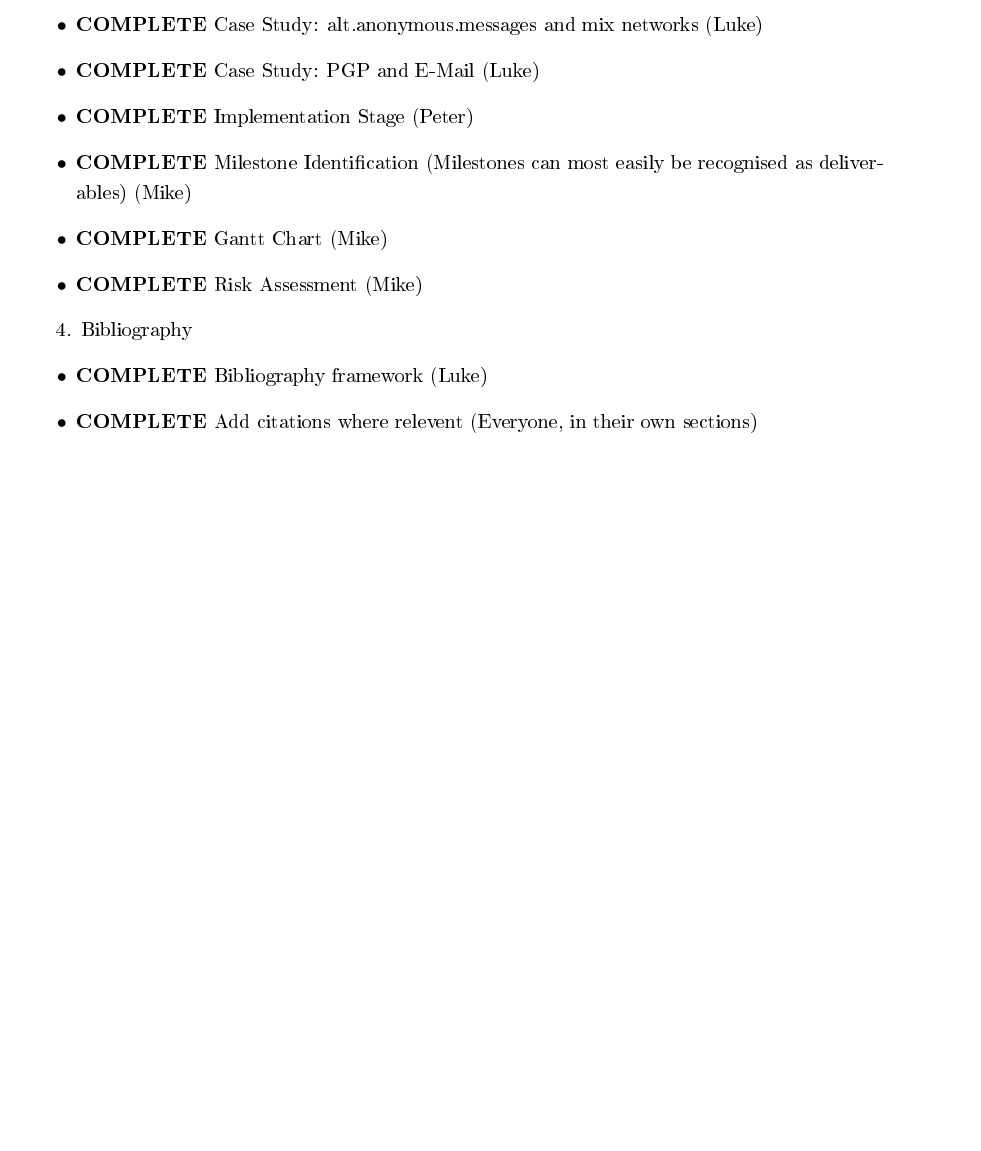
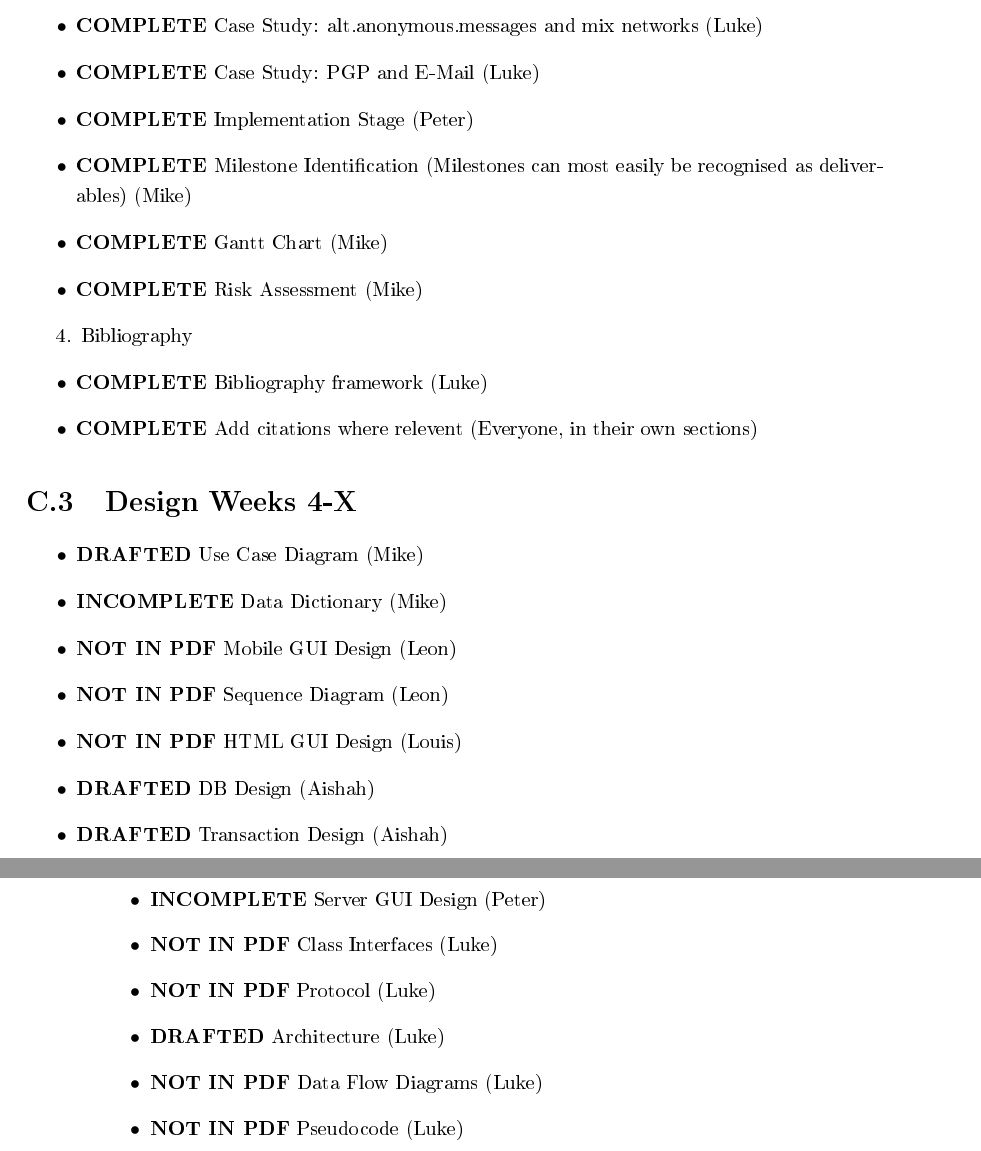
Before and after one commit to thomal/COMP208, a LaTeX thesis (writeup/project.tex, which reads writeup/text/appendicies/todo.tex): part of page 93 of 98 before the commit and two parts of pages 93 and 94 of 99 after it, the two joined at a grey line, cut so that both start at the same text, the shorter picture padded with empty space. The pictures show the PDF file writeup/project.pdf that the author committed with the source.

Commit message:
added TODO information for design phase

```diff
--- a/writeup/text/appendicies/todo.tex
+++ b/writeup/text/appendicies/todo.tex
@@ -41,3 +41,20 @@ chang all references to ascii text to UTF-8 text\\
 \item \textbf{COMPLETE} Bibliography framework (Luke)
 \item \textbf{COMPLETE} Add citations where relevent (Everyone, in their own sections)
 \end{itemize}
+
+\section{Design \textbf{Weeks 4-X}}
+\begin{itemize}
+\item \textbf{DRAFTED}       Use Case Diagram (Mike)
+\item \textbf{INCOMPLETE}    Data Dictionary (Mike)
+\item \textbf{NOT IN PDF}    Mobile GUI Design (Leon)
+\item \textbf{NOT IN PDF}    Sequence Diagram (Leon)
+\item \textbf{NOT IN PDF}    HTML GUI Design (Louis)
+\item \textbf{DRAFTED}       DB Design (Aishah)
+\item \textbf{DRAFTED}       Transaction Design (Aishah)
+\item \textbf{INCOMPLETE}    Server GUI Design (Peter)
+\item \textbf{NOT IN PDF}    Class Interfaces (Luke)
+\item \textbf{NOT IN PDF}    Protocol (Luke)
+\item \textbf{DRAFTED}       Architecture (Luke)
+\item \textbf{NOT IN PDF}    Data Flow Diagrams (Luke)
+\item \textbf{NOT IN PDF}    Pseudocode (Luke)
+\end{itemize}
```
Also changed, not shown: writeup/text/design/client_client.tex (+2 -2 lines), writeup/text/design/client_server.tex (+2 -2 lines), writeup/project.pdf, writeup/text/appendicies/todo.tex (2 more changed lines).
